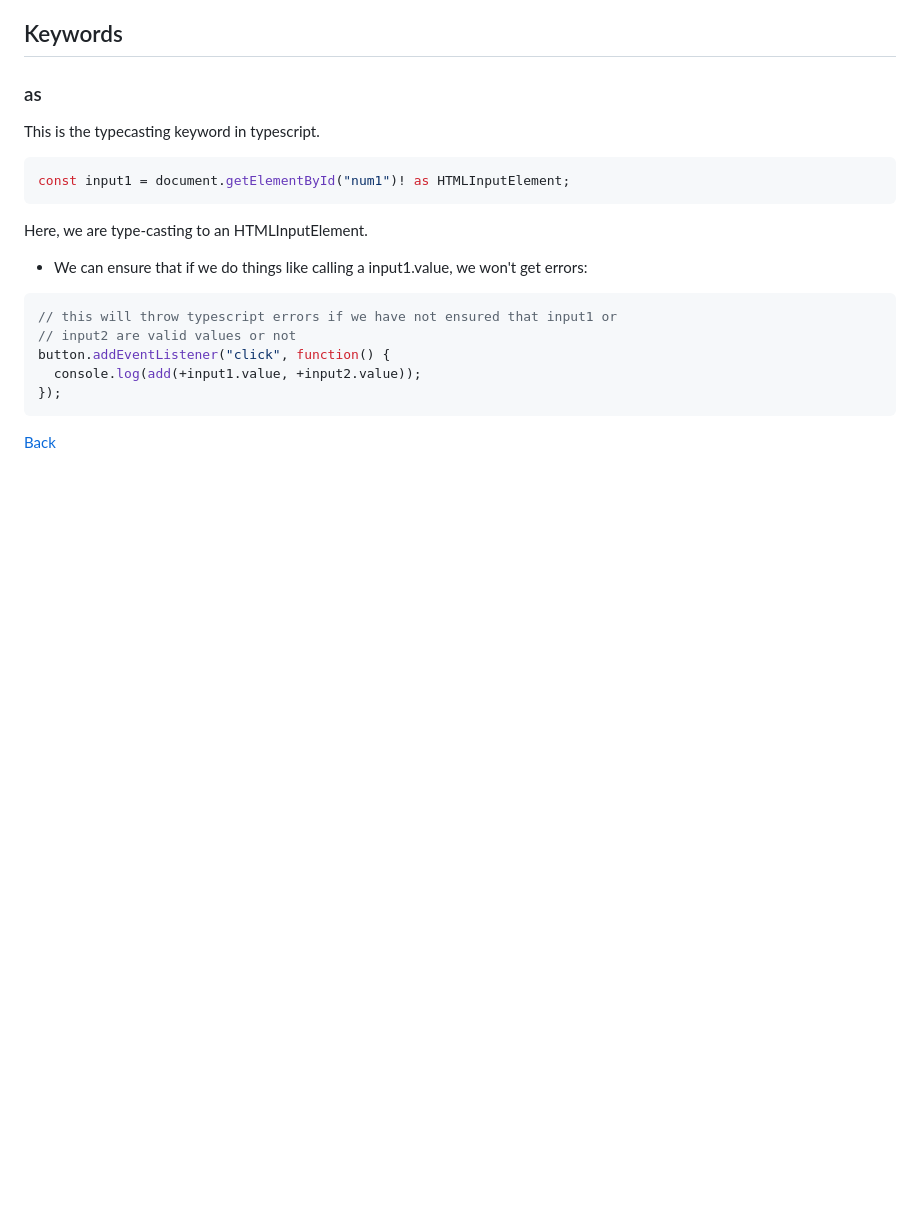
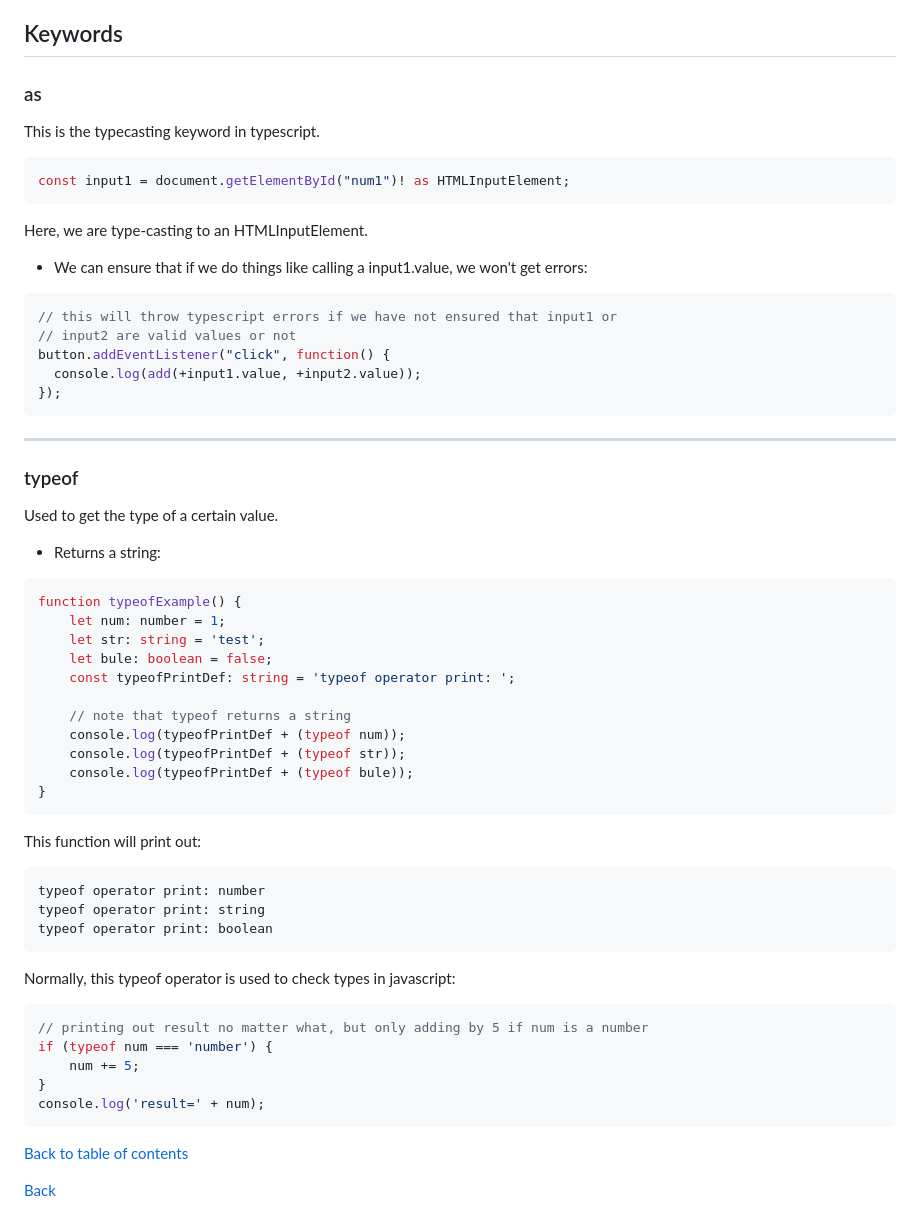
Before and after one commit to TrueSgtMonkey/TypeScriptBible, a Markdown page: TYPESCRIPT_BIBLE.md, the part around the change printed below. Drawn GitHub-style; blank space fills up the shorter version.

````diff
--- a/TYPESCRIPT_BIBLE.md
+++ b/TYPESCRIPT_BIBLE.md
@@ -25,5 +121,38 @@ button.addEventListener("click", function() {
   console.log(add(+input1.value, +input2.value));
 });
 ```
+_________________
+### typeof
+Used to get the type of a certain value.
+* Returns a string:
+```ts
+function typeofExample() {
+    let num: number = 1;
+    let str: string = 'test';
+    let bule: boolean = false;
+    const typeofPrintDef: string = 'typeof operator print: ';
+
+    // note that typeof returns a string
+    console.log(typeofPrintDef + (typeof num));
+    console.log(typeofPrintDef + (typeof str));
+    console.log(typeofPrintDef + (typeof bule));
+}
+```
+This function will print out:
+```
+typeof operator print: number
+typeof operator print: string
+typeof operator print: boolean
+```
+Normally, this typeof operator is used to check types in javascript:
+```ts
+// printing out result no matter what, but only adding by 5 if num is a number
+if (typeof num === 'number') {
+    num += 5;
+}
+console.log('result=' + num);
+```
+
+[Back to table of contents](#bible-table-of-contents)
 
 [Back](./README.md)
````
Also changed, not shown: other parts of TYPESCRIPT_BIBLE.md (+98 -2 lines), 01-core-types/CORE_TYPES.md (added, +138 -0 lines), README.md (+54 -4 lines), 01-core-types/images/access_error_with_types.png (added), 11 other files.
